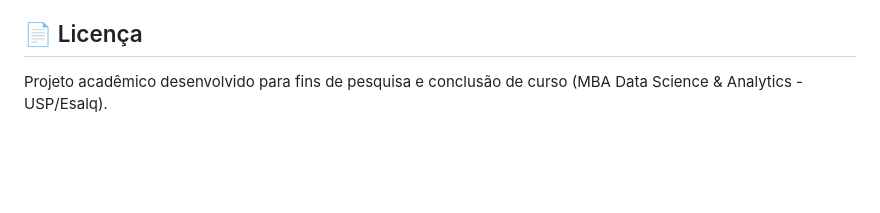
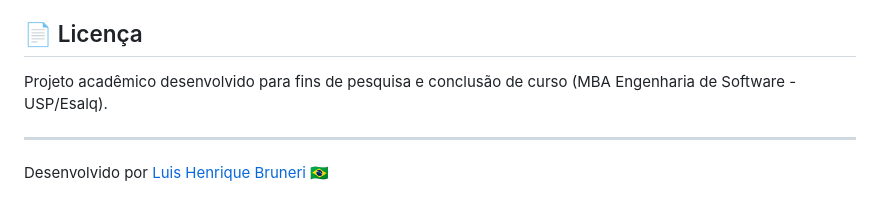
Before and after one commit to LuisHBruneri/scripture-ai-assistant, a Markdown page: README.md, the part around the change. Drawn GitHub-style; blank space fills up the shorter version.

Commit message:
docs: Update MBA course name and add author information in README.

```diff
--- a/README.md
+++ b/README.md
@@ -96,4 +96,8 @@ Isso gerará novos gráficos em `evaluation/charts/`.
 
 ## 📄 Licença
 
-Projeto acadêmico desenvolvido para fins de pesquisa e conclusão de curso (MBA Data Science & Analytics - USP/Esalq).
+Projeto acadêmico desenvolvido para fins de pesquisa e conclusão de curso (MBA Engenharia de Software - USP/Esalq).
+
+---
+
+Desenvolvido por [Luis Henrique Bruneri](https://github.com/luishbruneri) 🇧🇷
```
